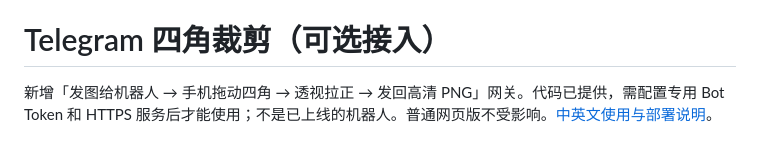
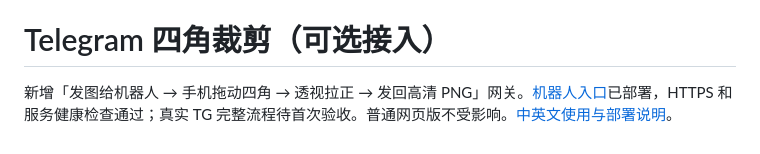
Before and after one commit to bullshitAI52/pic-read-server, a Markdown page: README.md, the part around the change. Rendered like a GitHub page.

```diff
--- a/README.md
+++ b/README.md
@@ -274,4 +274,4 @@ python newspaper_reader/test/smoke_scan.py      # 转换接口冒烟
 MIT License，见 [LICENSE](LICENSE)。
 # Telegram 四角裁剪（可选接入）
 
-新增「发图给机器人 → 手机拖动四角 → 透视拉正 → 发回高清 PNG」网关。代码已提供，需配置专用 Bot Token 和 HTTPS 服务后才能使用；不是已上线的机器人。普通网页版不受影响。[中英文使用与部署说明](telegram/README.md)。
+新增「发图给机器人 → 手机拖动四角 → 透视拉正 → 发回高清 PNG」网关。[机器人入口](https://t.me/Pic_1234567_bot)已部署，HTTPS 和服务健康检查通过；真实 TG 完整流程待首次验收。普通网页版不受影响。[中英文使用与部署说明](telegram/README.md)。
```
Also changed, not shown: telegram/README.md (+8 -0 lines).
